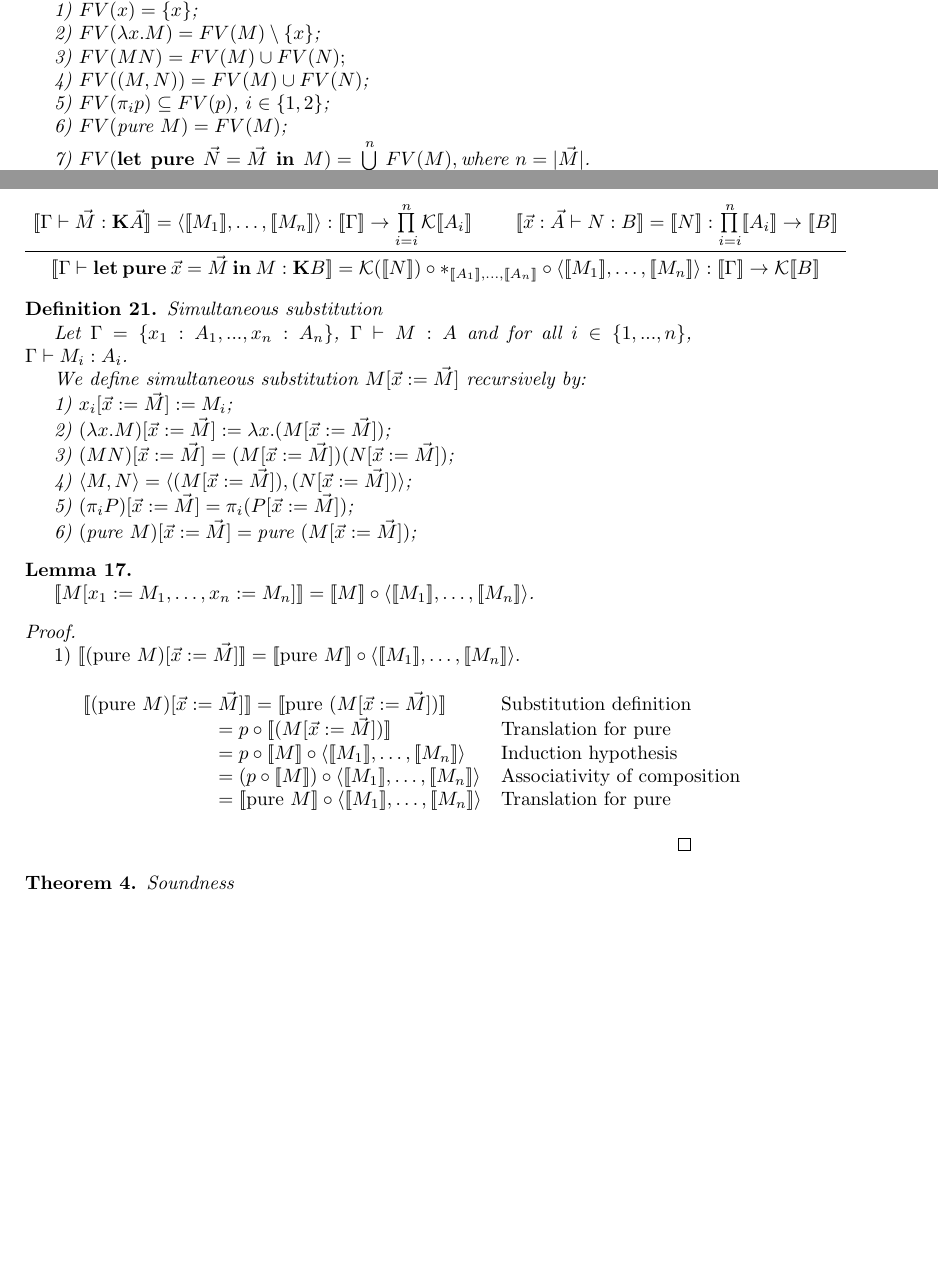
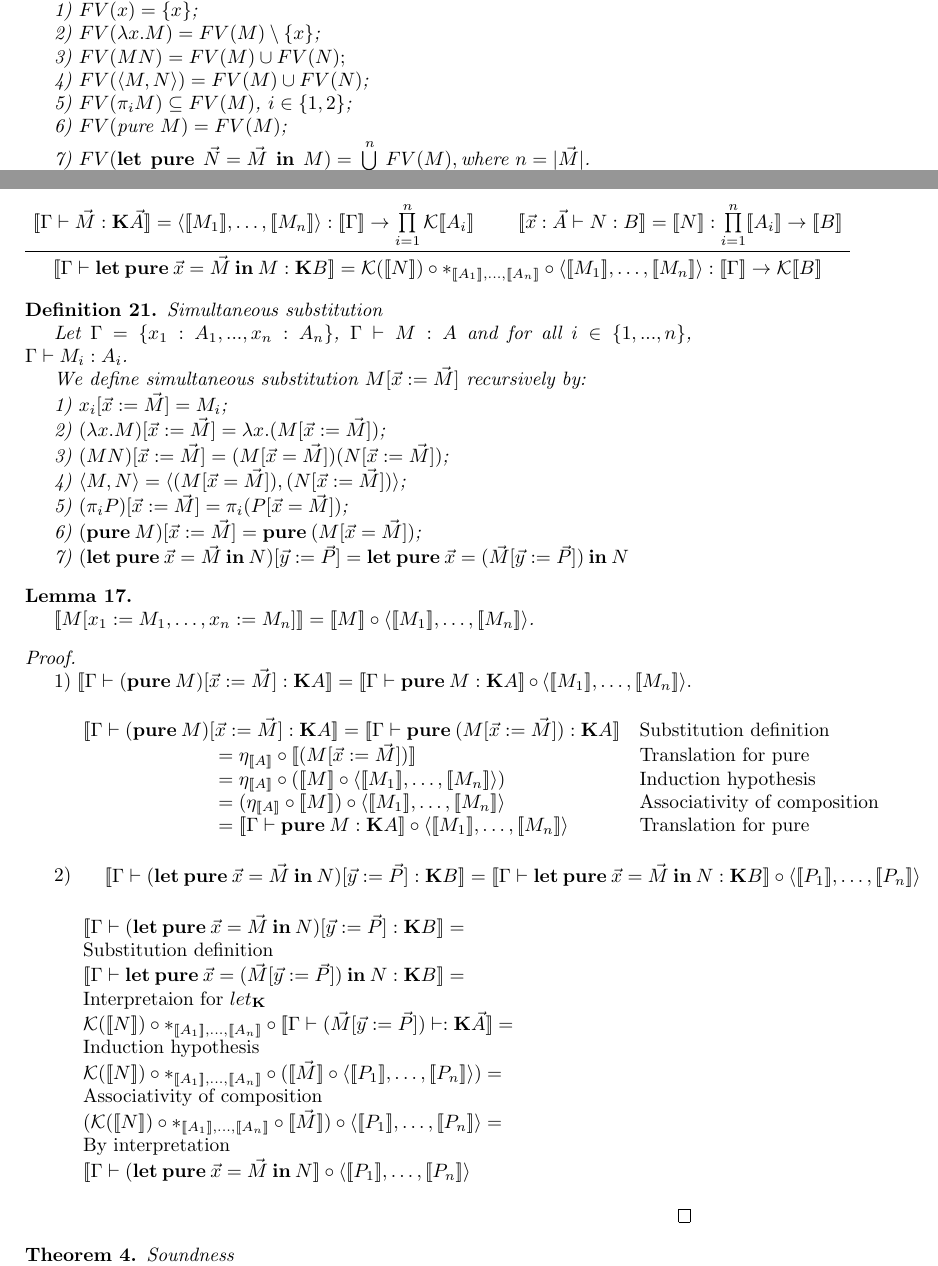
Before and after one commit to DanielRrr/MasterThesis, a LaTeX paper (article.tex): two parts of pages 4 and 15 of 16 before the commit and two parts of pages 4 and 15 of 17 after it, joined at a grey line, cut so that both start at the same text, the shorter picture padded with empty space. Compiled offline with pdfLaTeX.

Commit message:
added lemma proof

```diff
--- a/article.tex
+++ b/article.tex
@@ -361,9 +361,9 @@ Here are some examples of derivation trees.
 
   3) $FV(M N) = FV(M) \cup FV(N);$
 
-  4) $FV((M,N)) = FV(M) \cup FV(N)$;
+  4) $FV(\langle M,N \rangle) = FV(M) \cup FV(N)$;
 
-  5) $FV(\pi_i p) \subseteq FV(p)$, $i \in \{ 1, 2\}$;
+  5) $FV(\pi_i M) \subseteq FV(M)$, $i \in \{ 1, 2\}$;
 
   6) $FV(\text{pure } M) = FV(M)$;
 
@@ -1315,8 +1315,8 @@ $[\![\Gamma = \{ x_1 : A_1, ..., x_n : A_n\}]\!] := [\![\Gamma]\!] = [\![A_1]\!]
 \end{prooftree}
 
   \begin{prooftree}
-    \AxiomC{$[\![\Gamma \vdash \vec{M} : {\bf K} \vec{A}]\!] = \langle [\![M_1]\!],\dots, [\![M_n]\!] \rangle : [\![\Gamma]\!] \rightarrow \prod \limits_{i=i}^n \mathcal{K}[\![A_i]\!]$}
-    \AxiomC{$[\![\vec{x} : \vec{A} \vdash N : B]\!] = [\![N]\!] : \prod \limits_{i=i}^n [\![A_i]\!] \rightarrow [\![B]\!]$}
+    \AxiomC{$[\![\Gamma \vdash \vec{M} : {\bf K} \vec{A}]\!] = \langle [\![M_1]\!],\dots, [\![M_n]\!] \rangle : [\![\Gamma]\!] \rightarrow \prod \limits_{i=1}^n \mathcal{K}[\![A_i]\!]$}
+    \AxiomC{$[\![\vec{x} : \vec{A} \vdash N : B]\!] = [\![N]\!] : \prod \limits_{i=1}^n [\![A_i]\!] \rightarrow [\![B]\!]$}
     \BinaryInfC{$[\![\Gamma \vdash {\bf let \: pure \:} \vec{x} = \vec{M} {\: \bf in \: } M : {\bf K} B]\!] = \mathcal{K}([\![N]\!]) \circ \ast_{[\![A_1]\!],\dots,[\![A_n]\!]} \circ \langle [\![M_1]\!],\dots, [\![M_n]\!] \rangle : [\![\Gamma]\!] \rightarrow \mathcal{K}[\![B]\!]$}
   \end{prooftree}
 
@@ -1329,17 +1329,20 @@ $\Gamma \vdash M_i : A_i$.
 
 We define simultaneous substitution $M [ \vec{x} := \vec{M}]$ recursively by:
 
-1) $x_i [ \vec{x} := \vec{M}] := M_i $;
+1) $x_i [ \vec{x} := \vec{M}] = M_i $;
 
-2) $(\lambda x. M) [ \vec{x} := \vec{M}] := \lambda x. (M [ \vec{x} := \vec{M}])$;
+2) $(\lambda x. M) [ \vec{x} := \vec{M}] = \lambda x. (M [ \vec{x} := \vec{M}])$;
 
-3) $(M N) [ \vec{x} := \vec{M}] = (M [ \vec{x} := \vec{M}]) (N [ \vec{x} := \vec{M}])$;
+3) $(M N) [ \vec{x} := \vec{M}] = (M [ \vec{x} = \vec{M}]) (N [ \vec{x} := \vec{M}])$;
 
-4) $\langle M, N \rangle = \langle (M [ \vec{x} := \vec{M}]), (N [ \vec{x} := \vec{M}])\rangle$;
+4) $\langle M, N \rangle = \langle (M [ \vec{x} = \vec{M}]), (N [ \vec{x} := \vec{M}])\rangle$;
 
-5) $(\pi_i P) [ \vec{x} := \vec{M}] = \pi_i (P [ \vec{x} := \vec{M}])$;
+5) $(\pi_i P) [ \vec{x} := \vec{M}] = \pi_i (P [ \vec{x} = \vec{M}])$;
 
-6) $(\text{pure } M) [ \vec{x} := \vec{M}] = \text{pure } (M [ \vec{x} := \vec{M}])$;
+6) $({\bf pure \:} M) [ \vec{x} := \vec{M}] = {\bf pure \:} (M [ \vec{x} = \vec{M}])$;
+
+7) $({\bf let \: pure} \: \vec{x} = \vec{M} {\: \bf in \:} N) [\vec{y} := \vec{P}] =
+{\bf let \: pure} \: \vec{x} = (\vec{M} [\vec{y} := \vec{P}]) {\: \bf in \:} N$
 
 \end{defin}
 
@@ -1354,22 +1357,43 @@ $[\![M [x_1 := M_1,\dots, x_n := M_n]]\!] = [\![M]\!] \circ \langle [\![M_1]\!],
 
 $ $
 
-1) $[\![(\text{pure } M) [ \vec{x} := \vec{M}]]\!] = [\![\text{pure } M]\!] \circ \langle [\![M_1]\!], \dots,
+1) $[\![\Gamma \vdash ({\bf pure \:} M) [ \vec{x} := \vec{M}] : {\bf K}A ]\!] = [\![ \Gamma \vdash {\bf pure \:} M : {\bf K}A]\!] \circ \langle [\![M_1]\!], \dots,
 [\![M_n]\!] \rangle$.
 
 \vspace{\baselineskip}
 
 $\begin{array}{lll}
-& [\![(\text{pure } M) [ \vec{x} := \vec{M}]]\!] = [\![\text{pure } (M [ \vec{x} := \vec{M}])]\!] &
+& [\![\Gamma \vdash ({\bf pure \:} M) [ \vec{x} := \vec{M}] : {\bf K}A]\!] = [\![ \Gamma \vdash {\bf pure \:} (M [ \vec{x} := \vec{M}]) : {\bf K}A]\!] &
 \text{Substitution definition} \\
-& \quad\quad\quad\quad\quad\quad\quad = p \circ [\![(M [ \vec{x} := \vec{M}])]\!]&
+& \quad\quad\quad\quad\quad\quad\quad = \eta_{[\![A]\!]} \circ [\![(M [ \vec{x} := \vec{M}])]\!]&
 \text{Translation for pure}\\
-& \quad\quad\quad\quad\quad\quad\quad = p \circ [\![M]\!] \circ \langle [\![M_1]\!], \dots,
-[\![M_n]\!] \rangle & \text{Induction hypothesis} \\
-& \quad\quad\quad\quad\quad\quad\quad = (p \circ [\![M]\!]) \circ \langle [\![M_1]\!], \dots,
+& \quad\quad\quad\quad\quad\quad\quad = \eta_{[\![A]\!]} \circ ([\![M]\!] \circ \langle [\![M_1]\!], \dots,
+[\![M_n]\!] \rangle) & \text{Induction hypothesis} \\
+& \quad\quad\quad\quad\quad\quad\quad = (\eta_{[\![A]\!]} \circ [\![M]\!]) \circ \langle [\![M_1]\!], \dots,
 [\![M_n]\!] \rangle & \text{Associativity of composition}\\
-& \quad\quad\quad\quad\quad\quad\quad = [\![\text{pure } M]\!] \circ \langle [\![M_1]\!], \dots,
+& \quad\quad\quad\quad\quad\quad\quad = [\![ \Gamma \vdash {\bf pure \:} M : {\bf K}A]\!] \circ \langle [\![M_1]\!], \dots,
 [\![M_n]\!] \rangle& \text{Translation for pure}\\
+\end{array}$
+
+\vspace{\baselineskip}
+
+2) $\begin{array}{lll}&[\![\Gamma \vdash ({\bf let \: pure} \: \vec{x} = \vec{M} {\: \bf in \:} N) [\vec{y} := \vec{P}] : {\bf K} B]\!]
+=[\![\Gamma \vdash {\bf let \: pure} \: \vec{x} = \vec{M} {\: \bf in \:} N : {\bf K}B]\!] \circ \langle [\![P_1]\!],\dots,[\![P_n]\!]\rangle& \end{array}$
+
+\vspace{\baselineskip}
+
+$\begin{array}{lll}
+&[\![\Gamma \vdash ({\bf let \: pure} \: \vec{x} = \vec{M} {\: \bf in \:} N) [\vec{y} := \vec{P}] : {\bf K} B]\!] =& \\
+&\text{Substitution definition}& \\
+&[\![\Gamma \vdash {\bf let \: pure} \: \vec{x} = (\vec{M} [\vec{y} := \vec{P}]) {\: \bf in \:} N : {\bf K}B]\!] =& \\
+&\text{Interpretaion for $let_{\bf K}$}& \\
+&\mathcal{K}([\![N]\!]) \circ \ast_{[\![A_1]\!],\dots,[\![A_n]\!]} \circ [\![\Gamma \vdash (\vec{M} [\vec{y} := \vec{P}]) \vdash : {\bf K}\vec{A}]\!] =& \\
+&\text{Induction hypothesis}& \\
+&\mathcal{K}([\![N]\!]) \circ \ast_{[\![A_1]\!],\dots,[\![A_n]\!]} \circ ([\![\vec{M}]\!] \circ \langle [\![P_1]\!],\dots,[\![P_n]\!]\rangle) = & \\
+&\text{Associativity of composition}& \\
+&(\mathcal{K}([\![N]\!]) \circ \ast_{[\![A_1]\!],\dots,[\![A_n]\!]} \circ [\![\vec{M}]\!]) \circ \langle [\![P_1]\!],\dots,[\![P_n]\!]\rangle = & \\
+&\text{By interpretation}&\\
+&[\![\Gamma \vdash ({\bf let \: pure} \: \vec{x} = \vec{M} {\: \bf in \:} N]\!] \circ \langle [\![P_1]\!],\dots,[\![P_n]\!]\rangle&
 \end{array}$
 
 \vspace{\baselineskip}
```
Also changed, not shown: article.pdf, article.tex (4 more changed lines).
